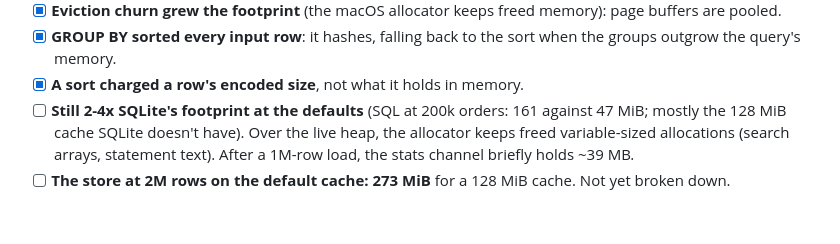
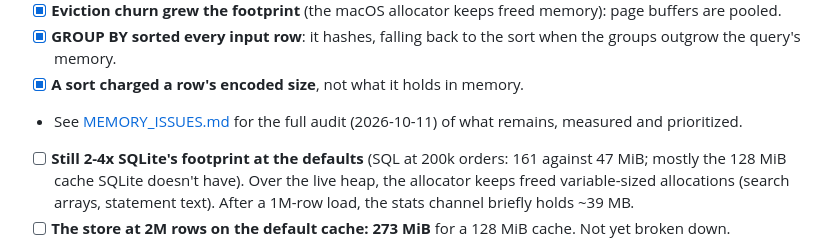
Before and after one commit to rrajivram/squeal-db, a Markdown page: TODO.md, the part around the change. GitHub-like rendering; blank space fills up the shorter version.

```diff
--- a/TODO.md
+++ b/TODO.md
@@ -76,6 +76,8 @@ Now 849 MiB and 459 MiB.
 - [x] **GROUP BY sorted every input row**: it hashes, falling back to the
   sort when the groups outgrow the query's memory.
 - [x] **A sort charged a row's encoded size**, not what it holds in memory.
+- See [MEMORY_ISSUES.md](MEMORY_ISSUES.md) for the full audit (2026-10-11)
+  of what remains, measured and prioritized.
 - [ ] **Still 2-4x SQLite's footprint at the defaults** (SQL at 200k
   orders: 161 against 47 MiB; mostly the 128 MiB cache SQLite doesn't
   have). Over the live heap, the allocator keeps freed variable-sized
```
Also changed, not shown: MEMORY_ISSUES.md (added, +251 -0 lines).
